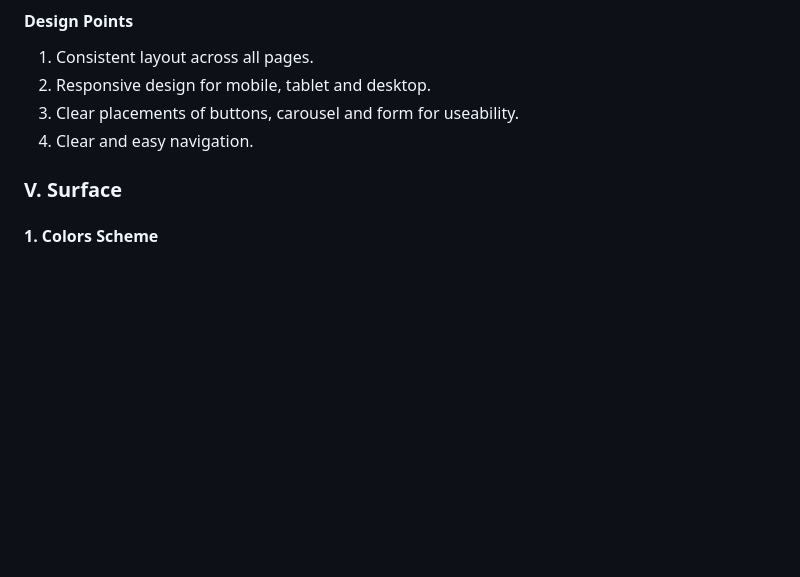
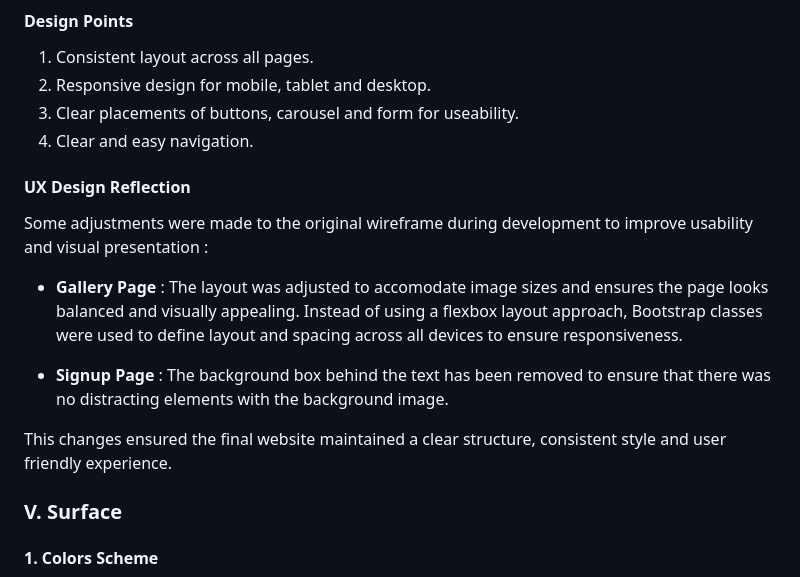
Before and after one commit to thanushsutharsan/travel-eelam, a Markdown page: README.md, the part around the change. Drawn GitHub-style; blank space fills up the shorter version.

Commit message:
docs: add design reflection to justify gallery layout changes and sign up design changes in README.md file

```diff
--- a/README.md
+++ b/README.md
@@ -153,6 +153,16 @@ The key concept of the business goal is to create an awareness to the Tamil comm
 2. Responsive design for mobile, tablet and desktop.
 3. Clear placements of buttons, carousel and form for useability.
 4. Clear and easy navigation.
+
+#### UX Design Reflection
+Some adjustments were made to the original wireframe during development to improve usability and visual presentation :
+- **Gallery Page** : The layout was adjusted to accomodate image sizes and ensures the page looks balanced and visually appealing.
+Instead of using a flexbox layout approach, Bootstrap classes were used to define layout and spacing across all devices to ensure responsiveness.
+
+- **Signup Page** : The background box behind the text has been removed to ensure that there was no distracting elements with the background image.
+
+This changes ensured the final website maintained a clear structure, consistent style  and user friendly experience.
+
 
 ### V. Surface
 
```
